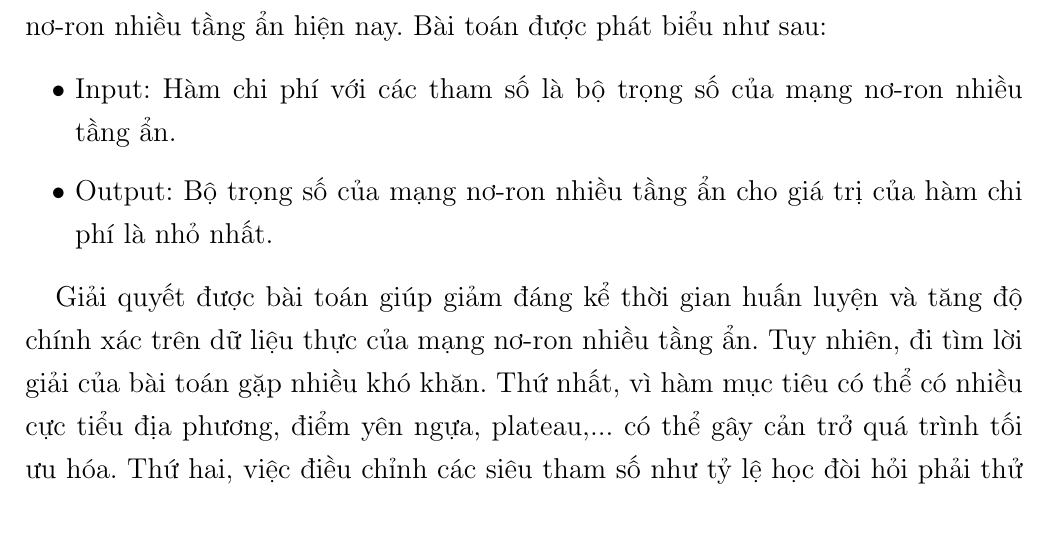
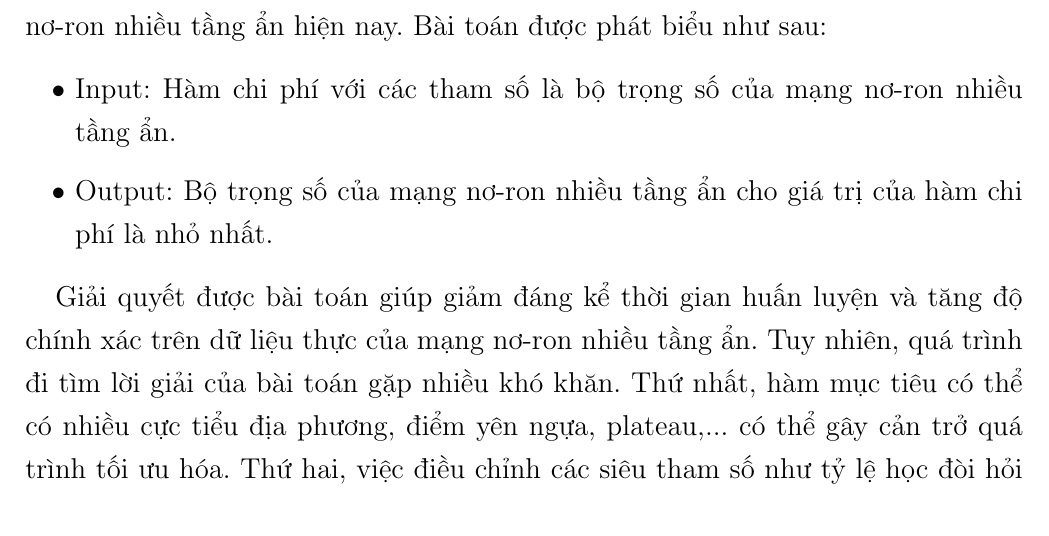
Before and after one commit to hoangminhquan-lhsdt/optimizers, a LaTeX document (Proposal/proposal.tex): part of page 2 of 7, cut so that both start at the same text. Compiled offline with pdfLaTeX.

Commit message:
minor update to proposal

```diff
--- a/Proposal/proposal.tex
+++ b/Proposal/proposal.tex
@@ -118,7 +118,7 @@
       \item Output: Bộ trọng số của mạng nơ-ron nhiều tầng ẩn cho giá trị của hàm chi phí là nhỏ nhất.
     \end{itemize}
 
-   Giải quyết được bài toán giúp giảm đáng kể thời gian huấn luyện và tăng độ chính xác trên dữ liệu thực của mạng nơ-ron nhiều tầng ẩn. Tuy nhiên, đi tìm lời giải của bài toán gặp nhiều khó khăn. Thứ nhất, vì hàm mục tiêu có thể có nhiều cực tiểu địa phương, điểm yên ngựa, plateau,... có thể gây cản trở quá trình tối ưu hóa. Thứ hai, việc điều chỉnh các siêu tham số như tỷ lệ học đòi hỏi phải thử nghiệm nhiều lần và đặc trưng cho từng tập dữ liệu. Thêm nữa, khi sử dụng các hướng tiếp cận như gradient descent, stochastic gradient descent sẽ gặp khó khăn trên những tập dữ liệu không đủ thông tin để cập nhật các trọng số khi sử dụng một tỷ lệ học cố định.
+   Giải quyết được bài toán giúp giảm đáng kể thời gian huấn luyện và tăng độ chính xác trên dữ liệu thực của mạng nơ-ron nhiều tầng ẩn. Tuy nhiên, quá trình đi tìm lời giải của bài toán gặp nhiều khó khăn. Thứ nhất, hàm mục tiêu có thể có nhiều cực tiểu địa phương, điểm yên ngựa, plateau,... có thể gây cản trở quá trình tối ưu hóa. Thứ hai, việc điều chỉnh các siêu tham số như tỷ lệ học đòi hỏi phải thử nghiệm nhiều lần và đặc trưng cho từng tập dữ liệu. Thêm nữa, khi sử dụng các hướng tiếp cận như gradient descent, stochastic gradient descent sẽ gặp khó khăn trên những tập dữ liệu không đủ thông tin để cập nhật các trọng số khi sử dụng một tỷ lệ học cố định.
 
    Trong thời gian gần đây, một hướng tiếp cận đạt được kết quả tốt trong việc huấn luyện mạng nơ-ron nhiều tầng ẩn là sử dụng tỷ lệ học tự điều chỉnh tương ứng với từng trọng số trong quá trình huấn luyện. Đây là hướng mà chúng em sẽ tập trung tìm hiểu.
 
```
Also changed, not shown: Proposal/proposal.pdf (added).
